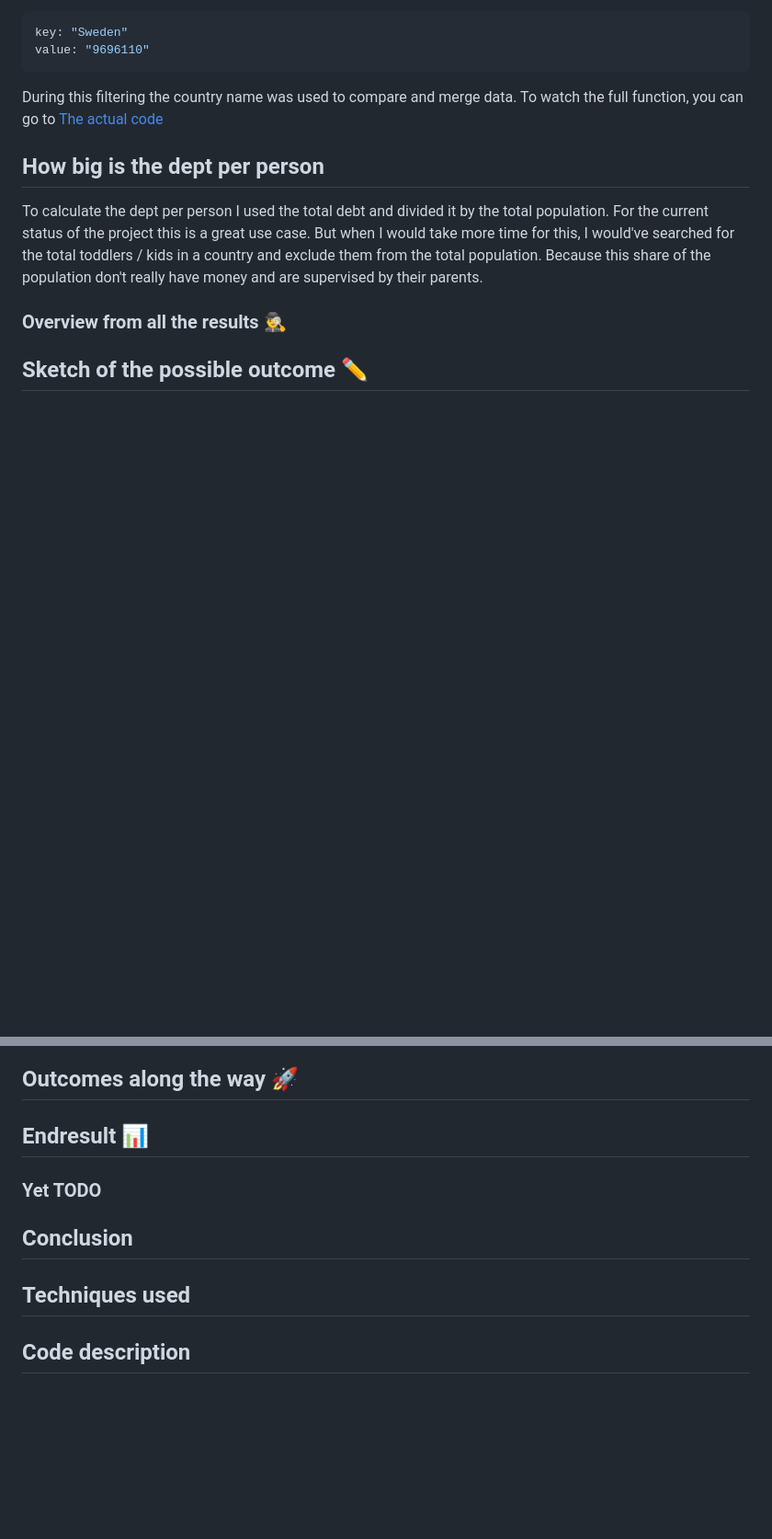
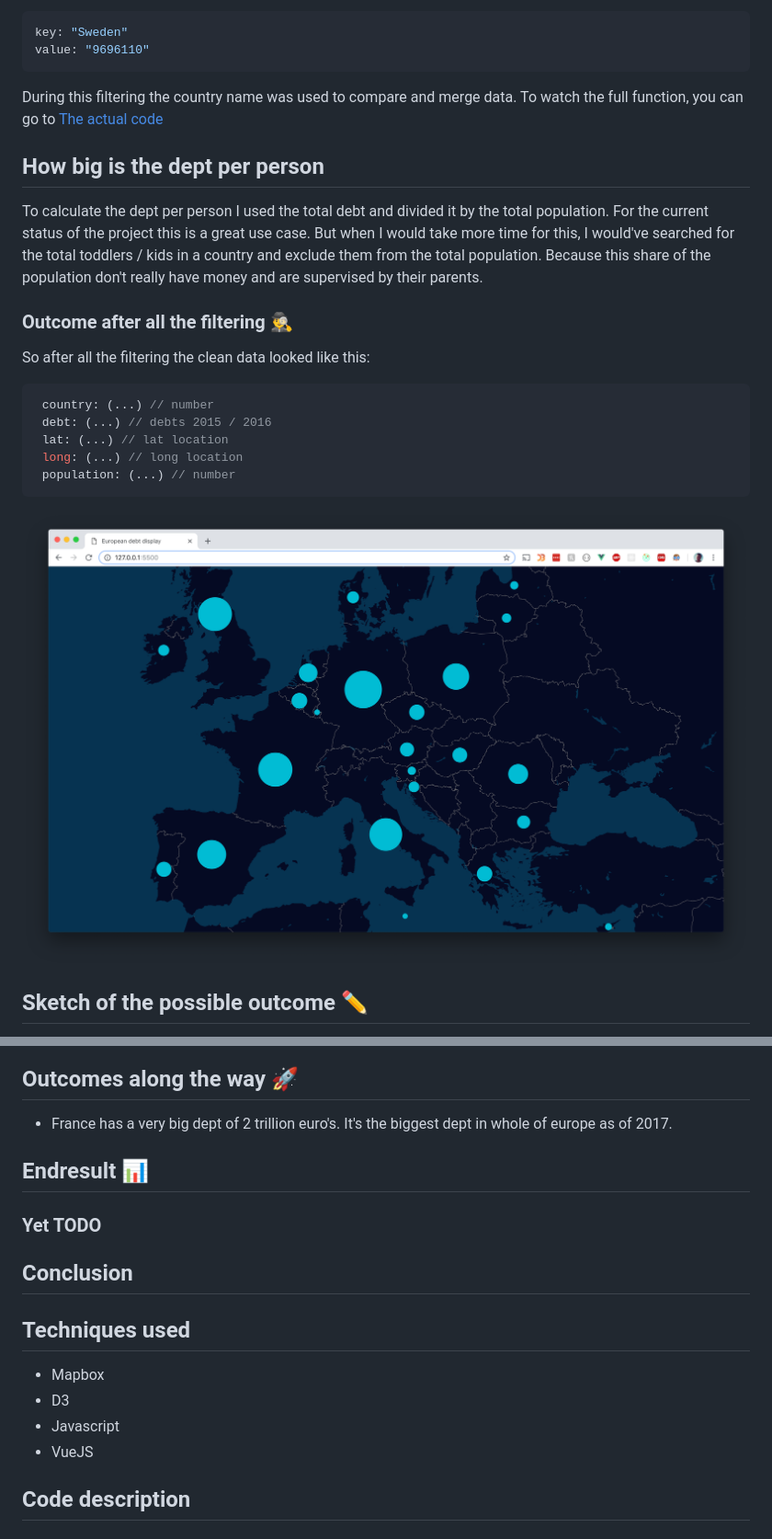
Before and after one commit to timruiterkamp/frontend-data, a Markdown page: README.md, 2 parts joined by grey strips. Shown at 92% size. Rendered like a GitHub page; pictures changed too: gh-images/data-display.png (added); blank space fills up the shorter version.

````diff
--- a/README.md
+++ b/README.md
@@ -226,6 +226,15 @@ During this filtering the country name was used to compare and merge data. To wa
 ## How big is the dept per person
 To calculate the dept per person I used the total debt and divided it by the total population. For the current status of the project this is a great use case. But when I would take more time for this, I would've searched for the total toddlers / kids in a country and exclude them from the total population. Because this share of the population don't really have money and are supervised by their parents.
 
-### Overview from all the results 🕵️‍♂️
+### Outcome after all the filtering 🕵️‍♂️
+   So after all the filtering the clean data looked like this:
+   ```js
+    country: (...) // number
+    debt: (...) // debts 2015 / 2016
+    lat: (...) // lat location
+    long: (...) // long location
+    population: (...) // number
+   ```
+   ![visualized data](https://github.com/timruiterkamp/frontend-data/blob/master/gh-images/data-display.png)
 
 ## Sketch of the possible outcome ✏️
@@ -233,5 +249,5 @@ To calculate the dept per person I used the total debt and divided it by the tot
 ## Outcomes along the way 🚀
-
+  - France has a very big dept of 2 trillion euro's. It's the biggest dept in whole of europe as of 2017.
 
 ## Endresult 📊
 
@@ -241,7 +257,10 @@ To calculate the dept per person I used the total debt and divided it by the tot
 
 
 ## Techniques used
-
+  * Mapbox
+  * D3
+  * Javascript
+  * VueJS
 
 ## Code description
 
````
Also changed, not shown: other parts of README.md (+7 -0 lines), gh-images/active-country1.jpg (added), gh-images/active-country2.jpg (added), gh-images/intro-screen.jpg (added), 2 other files.
